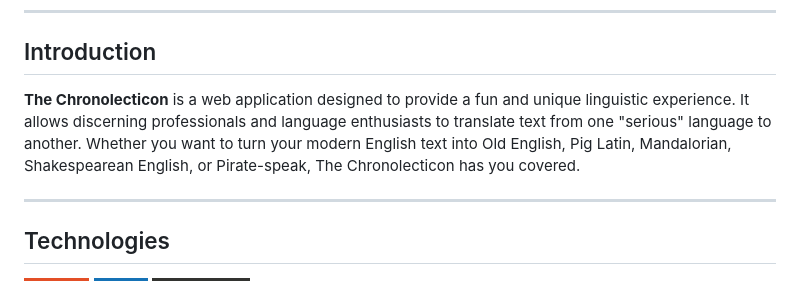
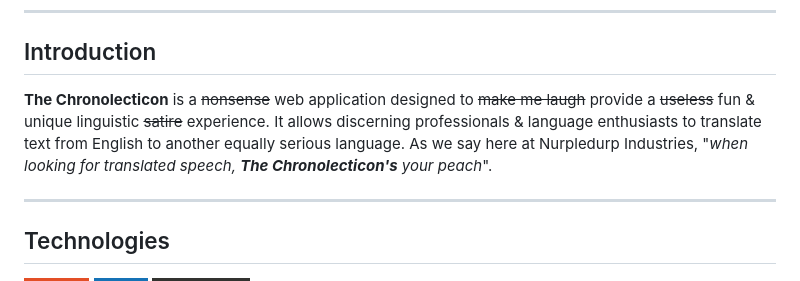
Before and after one commit to FAC29A/seriousTranslationTool, a Markdown page: README.md, the part around the change. Drawn GitHub-style; badges without logos.

```diff
--- a/README.md
+++ b/README.md
@@ -17,7 +17,7 @@
 
 ## Introduction
 
-**The Chronolecticon** is a web application designed to provide a fun and unique linguistic experience. It allows discerning professionals and language enthusiasts to translate text from one "serious" language to another. Whether you want to turn your modern English text into Old English, Pig Latin, Mandalorian, Shakespearean English, or Pirate-speak, The Chronolecticon has you covered.
+**The Chronolecticon** is a ~~nonsense~~ web application designed to ~~make me laugh~~ provide a ~~useless~~ fun & unique linguistic ~~satire~~ experience. It allows discerning professionals & language enthusiasts to translate text from English to another equally serious language. As we say here at Nurpledurp Industries, "_when looking for translated speech, **The Chronolecticon's** your peach_".
 
 ---
 
```
